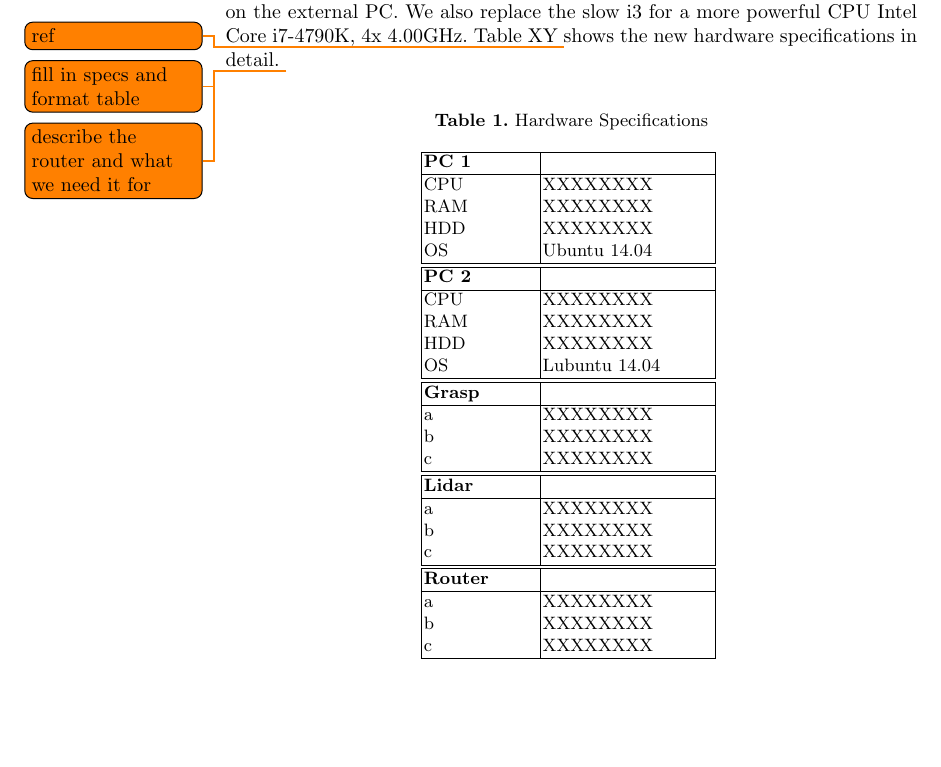
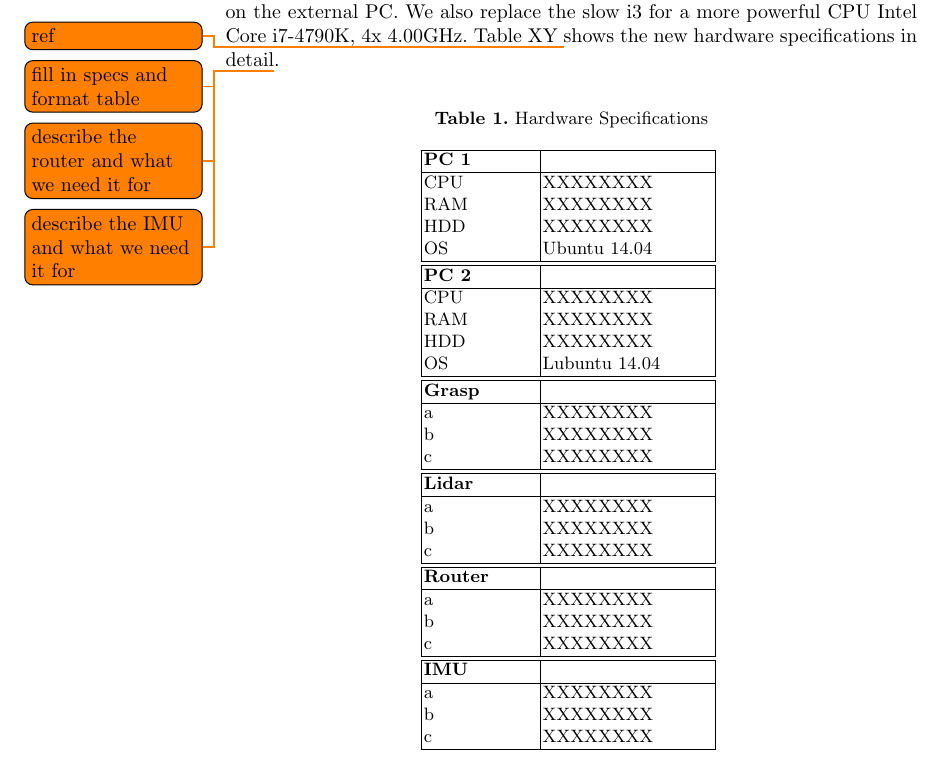
Before and after one commit to amndan/TDP_RaW, a LaTeX paper (tex/tdp_main.tex, which reads tex/hw_description.tex): part of page 2 of 4, cut so that both start at the same text. Compiled offline with pdfLaTeX.

Commit message:
added IMU to describe

```diff
--- a/tex/hw_description.tex
+++ b/tex/hw_description.tex
@@ -2,7 +2,10 @@ We use the KUKA youBot omni-directional mobile platform, which is equipped with
 
 A Hokuyo URG-04LX-UG01 laser scanner at the front of the youBot platform is used for localization and navigation. We are planning to add a second laser scanner of the same type on the back of the robot. This improves localization quality and ensures better obstacle avoidance mainly when driving backwards with the robot.
 
-Last year we used the internal computer, together with an external ASUS Mini PC (4 GB RAM, Intel Core i3). We used the internal computer in the youbot to start-up the motors and also for the SLAM. That was a huge error because we added an enormous data tranfer between the two computers what slowed down the complete system. To avoid the communication problems and latency between them both, we decided to run everything except the motor drivers on the external PC. We also replace the slow i3 for a more powerful CPU Intel Core i7-4790K, 4x 4.00GHz. Table XY \todo{ref} shows the new hardware specifications in detail\todo{fill in specs and format table}. \todo{describe the router and what we need it for}
+Last year we used the internal computer, together with an external ASUS Mini PC (4 GB RAM, Intel Core i3). We used the internal computer in the youbot to start-up the motors and also for the SLAM. That was a huge error because we added an enormous data tranfer between the two computers what slowed down the complete system. To avoid the communication problems and latency between them both, we decided to run everything except the motor drivers on the external PC. We also replace the slow i3 for a more powerful CPU Intel Core i7-4790K, 4x 4.00GHz. Table XY \todo{ref} shows the new hardware specifications in detail\todo{fill in specs and format table}.
+
+\todo{describe the router and what we need it for}
+\todo{describe the IMU and what we need it for}
 
 \begin{table}[h]
 	\caption{Hardware Specifications}
@@ -40,6 +43,12 @@ Last year we used the internal computer, together with an external ASUS Mini PC
 		a & XXXXXXXX \\
 		b & XXXXXXXX \\
 		c & XXXXXXXX \\
+		\hline \hline
+		\bfseries{IMU} &  \\
+		\hline
+		a & XXXXXXXX \\
+		b & XXXXXXXX \\
+		c & XXXXXXXX \\
 		\hline
 	\end{tabular}
 	\label{tab:hw}
```
